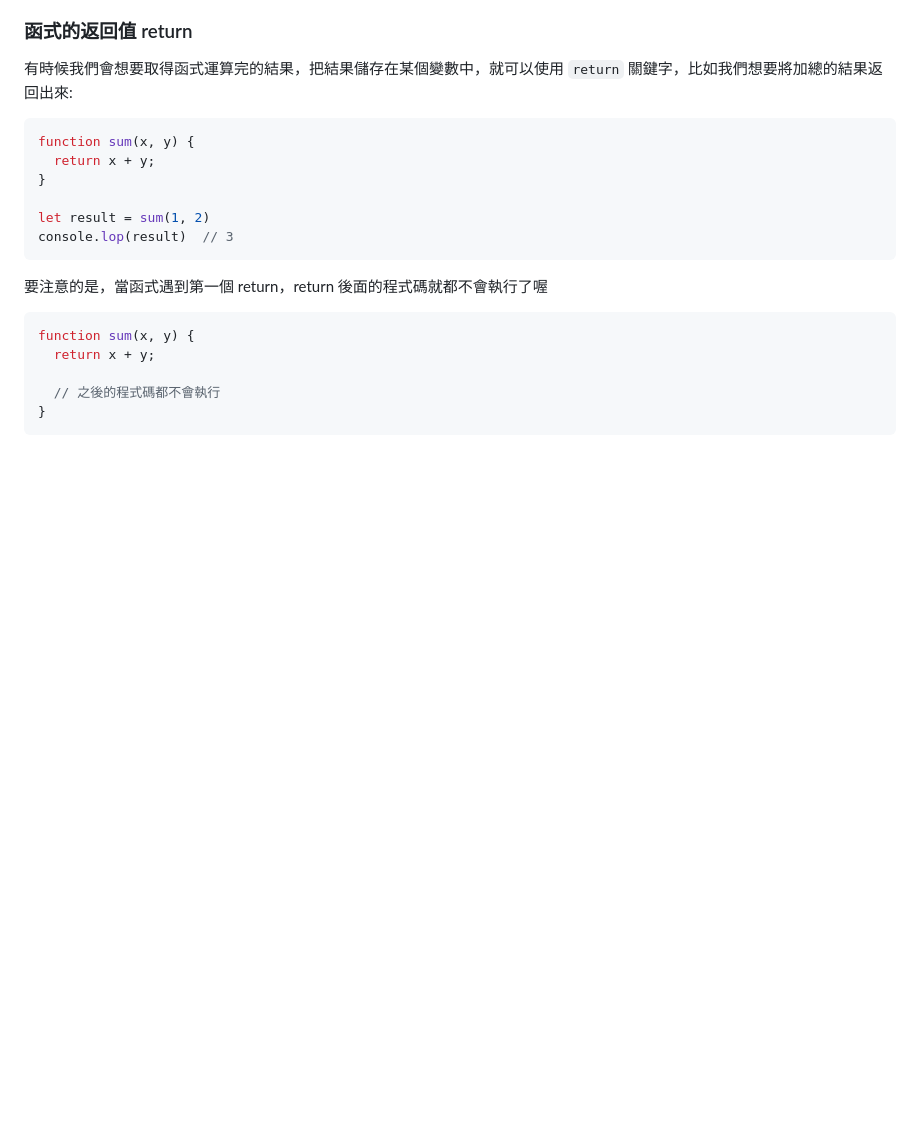
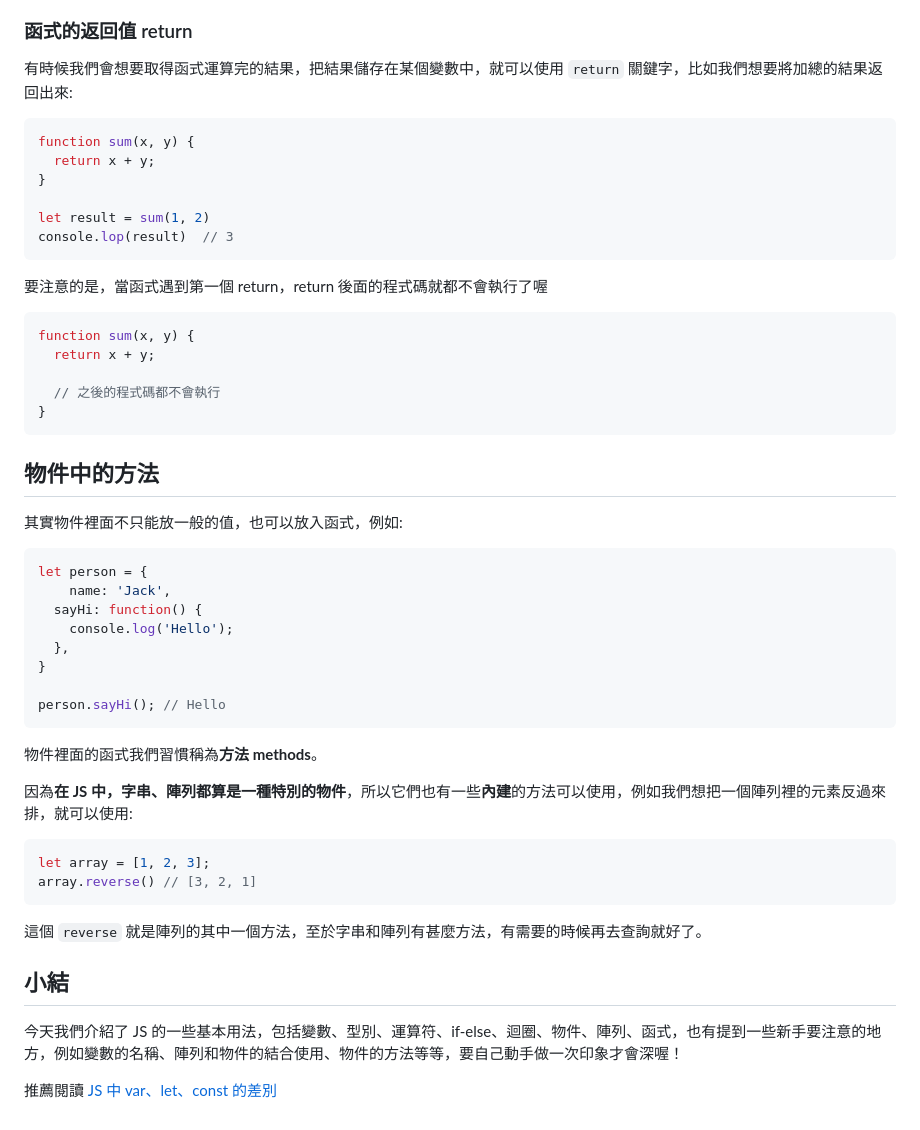
Before and after one commit to thisWeb1225/JS-Fundamental, a Markdown page: 0-basic/2-JS-basic-tutorial.md, the part around the change. GitHub-like rendering; blank space fills up the shorter version.

Commit message:
:memo: Docs: add conclusion in 2-JS-basic-tutorial

````diff
--- a/0-basic/2-JS-basic-tutorial.md
+++ b/0-basic/2-JS-basic-tutorial.md
@@ -420,3 +420,30 @@ function sum(x, y) {
   // 之後的程式碼都不會執行
 }
 ```
+
+## 物件中的方法
+其實物件裡面不只能放一般的值，也可以放入函式，例如:
+```js
+let person = {
+	name: 'Jack',
+  sayHi: function() {
+    console.log('Hello');
+  },
+}
+
+person.sayHi(); // Hello
+```
+物件裡面的函式我們習慣稱為**方法 methods**。
+
+因為**在 JS 中，字串、陣列都算是一種特別的物件**，所以它們也有一些**內建**的方法可以使用，例如我們想把一個陣列裡的元素反過來排，就可以使用:
+```js
+let array = [1, 2, 3];
+array.reverse() // [3, 2, 1]
+```
+這個 `reverse` 就是陣列的其中一個方法，至於字串和陣列有甚麼方法，有需要的時候再去查詢就好了。
+
+## 小結
+今天我們介紹了 JS 的一些基本用法，包括變數、型別、運算符、if-else、迴圈、物件、陣列、函式，也有提到一些新手要注意的地方，例如變數的名稱、陣列和物件的結合使用、物件的方法等等，要自己動手做一次印象才會深喔！
+
+推薦閱讀
+<a href="https://thisweb.tech/javascript-var-let-const/">JS 中 var、let、const 的差別</a>
````
